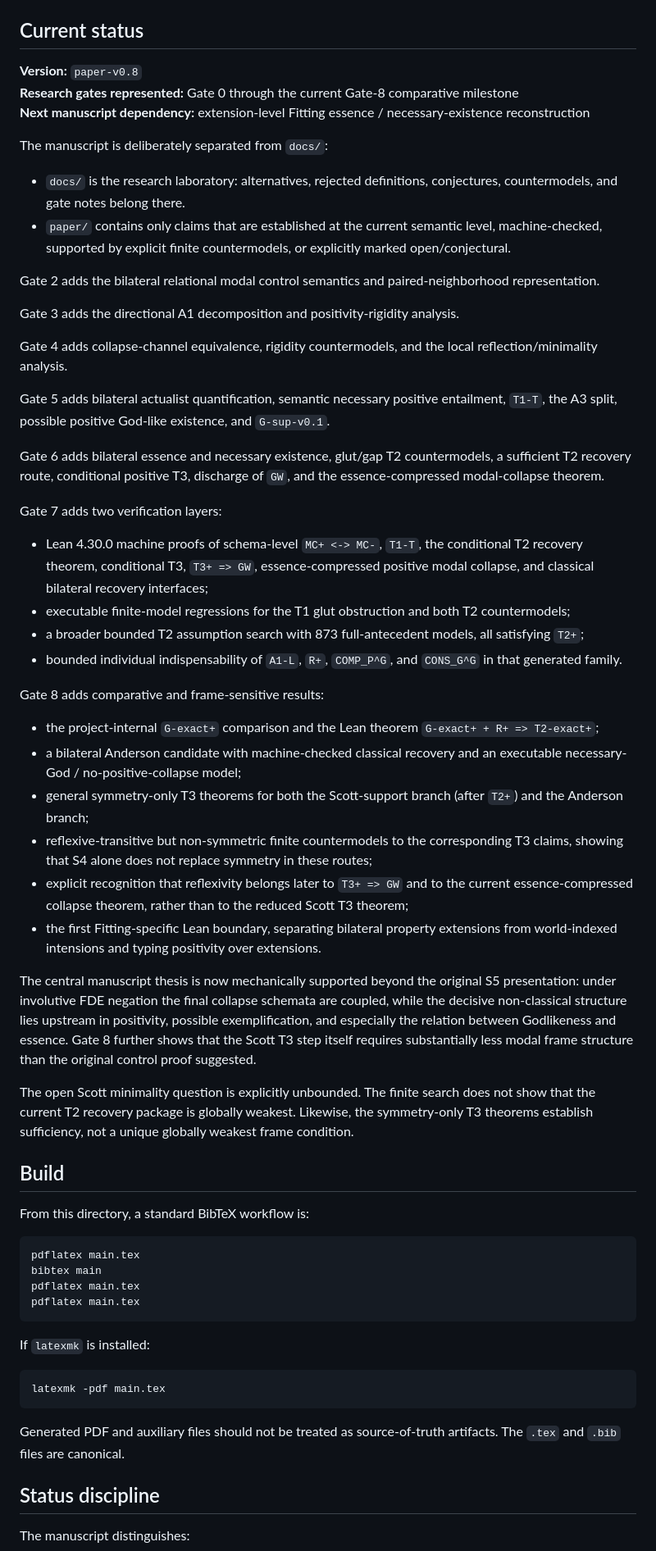
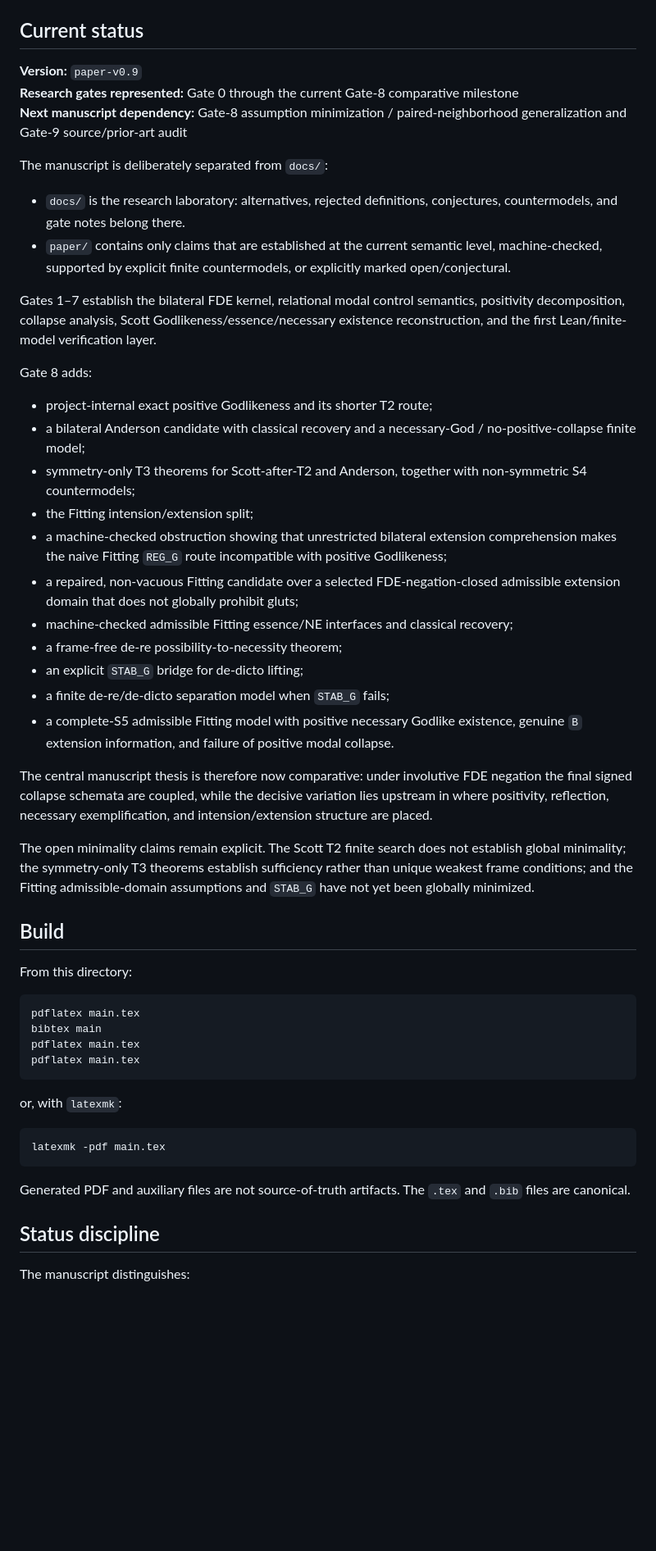
Before and after one commit to cr4bbz/goedel-4pel, a Markdown page: paper/README.md, the part around one of its changes. Shown at 82% size. Rendered like a GitHub page; blank space fills up the shorter version.

Commit message:
paper: synchronize v0.9 Gate 8 status

````diff
--- a/paper/README.md
+++ b/paper/README.md
@@ -4,48 +4,38 @@ This directory contains the living manuscript for `goedel-4pel`.
 
 ## Current status
 
-**Version:** `paper-v0.8`
+**Version:** `paper-v0.9`
 **Research gates represented:** Gate 0 through the current Gate-8 comparative milestone
-**Next manuscript dependency:** extension-level Fitting essence / necessary-existence reconstruction
+**Next manuscript dependency:** Gate-8 assumption minimization / paired-neighborhood generalization and Gate-9 source/prior-art audit
 
 The manuscript is deliberately separated from `docs/`:
 
 - `docs/` is the research laboratory: alternatives, rejected definitions, conjectures, countermodels, and gate notes belong there.
 - `paper/` contains only claims that are established at the current semantic level, machine-checked, supported by explicit finite countermodels, or explicitly marked open/conjectural.
 
-Gate 2 adds the bilateral relational modal control semantics and paired-neighborhood representation.
+Gates 1–7 establish the bilateral FDE kernel, relational modal control semantics, positivity decomposition, collapse analysis, Scott Godlikeness/essence/necessary existence reconstruction, and the first Lean/finite-model verification layer.
 
-Gate 3 adds the directional A1 decomposition and positivity-rigidity analysis.
+Gate 8 adds:
 
-Gate 4 adds collapse-channel equivalence, rigidity countermodels, and the local reflection/minimality analysis.
+- project-internal exact positive Godlikeness and its shorter T2 route;
+- a bilateral Anderson candidate with classical recovery and a necessary-God / no-positive-collapse finite model;
+- symmetry-only T3 theorems for Scott-after-T2 and Anderson, together with non-symmetric S4 countermodels;
+- the Fitting intension/extension split;
+- a machine-checked obstruction showing that unrestricted bilateral extension comprehension makes the naive Fitting `REG_G` route incompatible with positive Godlikeness;
+- a repaired, non-vacuous Fitting candidate over a selected FDE-negation-closed admissible extension domain that does not globally prohibit gluts;
+- machine-checked admissible Fitting essence/NE interfaces and classical recovery;
+- a frame-free de-re possibility-to-necessity theorem;
+- an explicit `STAB_G` bridge for de-dicto lifting;
+- a finite de-re/de-dicto separation model when `STAB_G` fails;
+- a complete-S5 admissible Fitting model with positive necessary Godlike existence, genuine `B` extension information, and failure of positive modal collapse.
 
-Gate 5 adds bilateral actualist quantification, semantic necessary positive entailment, `T1-T`, the A3 split, possible positive God-like existence, and `G-sup-v0.1`.
+The central manuscript thesis is therefore now comparative: under involutive FDE negation the final signed collapse schemata are coupled, while the decisive variation lies upstream in where positivity, reflection, necessary exemplification, and intension/extension structure are placed.
 
-Gate 6 adds bilateral essence and necessary existence, glut/gap T2 countermodels, a sufficient T2 recovery route, conditional positive T3, discharge of `GW`, and the essence-compressed modal-collapse theorem.
-
-Gate 7 adds two verification layers:
-
-- Lean 4.30.0 machine proofs of schema-level `MC+ <-> MC-`, `T1-T`, the conditional T2 recovery theorem, conditional T3, `T3+ => GW`, essence-compressed positive modal collapse, and classical bilateral recovery interfaces;
-- executable finite-model regressions for the T1 glut obstruction and both T2 countermodels;
-- a broader bounded T2 assumption search with 873 full-antecedent models, all satisfying `T2+`;
-- bounded individual indispensability of `A1-L`, `R+`, `COMP_P^G`, and `CONS_G^G` in that generated family.
-
-Gate 8 adds comparative and frame-sensitive results:
-
-- the project-internal `G-exact+` comparison and the Lean theorem `G-exact+ + R+ => T2-exact+`;
-- a bilateral Anderson candidate with machine-checked classical recovery and an executable necessary-God / no-positive-collapse model;
-- general symmetry-only T3 theorems for both the Scott-support branch (after `T2+`) and the Anderson branch;
-- reflexive-transitive but non-symmetric finite countermodels to the corresponding T3 claims, showing that S4 alone does not replace symmetry in these routes;
-- explicit recognition that reflexivity belongs later to `T3+ => GW` and to the current essence-compressed collapse theorem, rather than to the reduced Scott T3 theorem;
-- the first Fitting-specific Lean boundary, separating bilateral property extensions from world-indexed intensions and typing positivity over extensions.
-
-The central manuscript thesis is now mechanically supported beyond the original S5 presentation: under involutive FDE negation the final collapse schemata are coupled, while the decisive non-classical structure lies upstream in positivity, possible exemplification, and especially the relation between Godlikeness and essence. Gate 8 further shows that the Scott T3 step itself requires substantially less modal frame structure than the original control proof suggested.
-
-The open Scott minimality question is explicitly unbounded. The finite search does not show that the current T2 recovery package is globally weakest. Likewise, the symmetry-only T3 theorems establish sufficiency, not a unique globally weakest frame condition.
+The open minimality claims remain explicit. The Scott T2 finite search does not establish global minimality; the symmetry-only T3 theorems establish sufficiency rather than unique weakest frame conditions; and the Fitting admissible-domain assumptions and `STAB_G` have not yet been globally minimized.
 
 ## Build
 
-From this directory, a standard BibTeX workflow is:
+From this directory:
 
 ```bash
 pdflatex main.tex
@@ -54,13 +44,13 @@ pdflatex main.tex
 pdflatex main.tex
 ```
 
-If `latexmk` is installed:
+or, with `latexmk`:
 
 ```bash
 latexmk -pdf main.tex
 ```
 
-Generated PDF and auxiliary files should not be treated as source-of-truth artifacts. The `.tex` and `.bib` files are canonical.
+Generated PDF and auxiliary files are not source-of-truth artifacts. The `.tex` and `.bib` files are canonical.
 
 ## Status discipline
 
````
Also changed, not shown: other parts of paper/README.md (+1 -1 lines).
